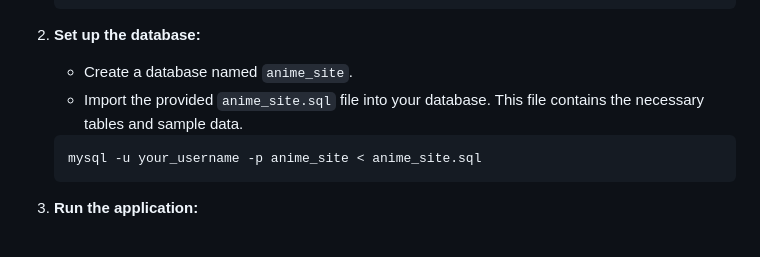
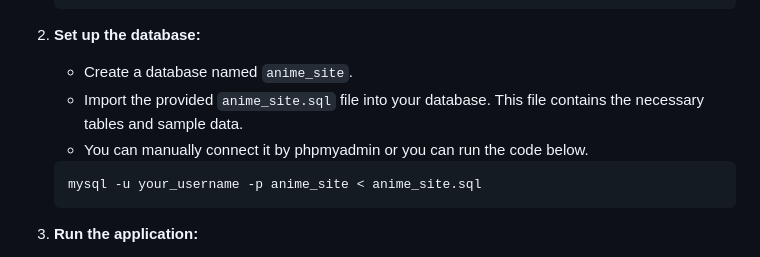
Before and after one commit to Fatihparm/anime-site-php, a Markdown page: README.md, the part around the change. Drawn GitHub-style.

````diff
--- a/README.md
+++ b/README.md
@@ -36,6 +36,7 @@ To set up this project on your local machine, follow these steps:
 
     - Create a database named `anime_site`.
     - Import the provided `anime_site.sql` file into your database. This file contains the necessary tables and sample data.
+    - You can manually connect it by phpmyadmin or you can run the code below.
 
     ```bash
     mysql -u your_username -p anime_site < anime_site.sql
````
